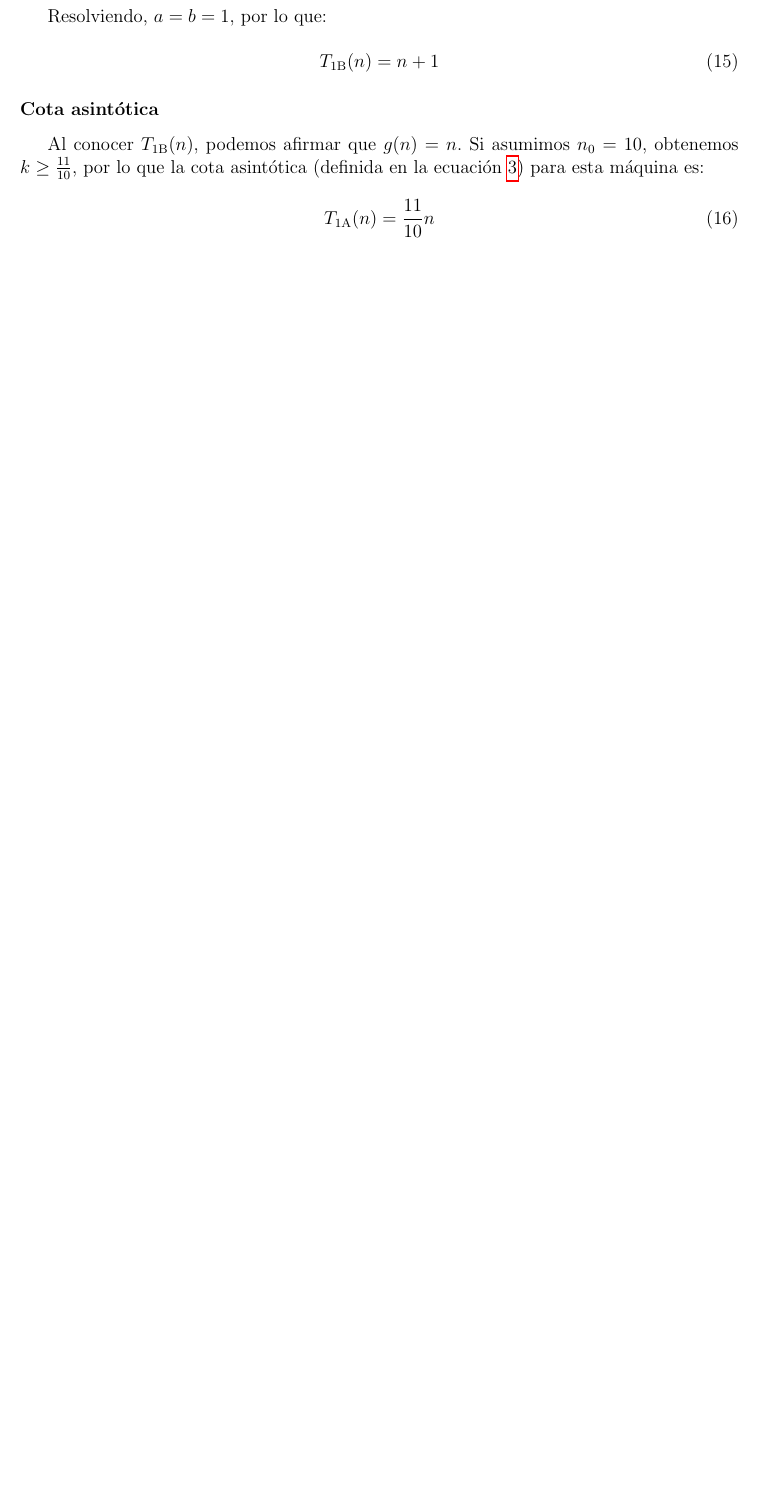
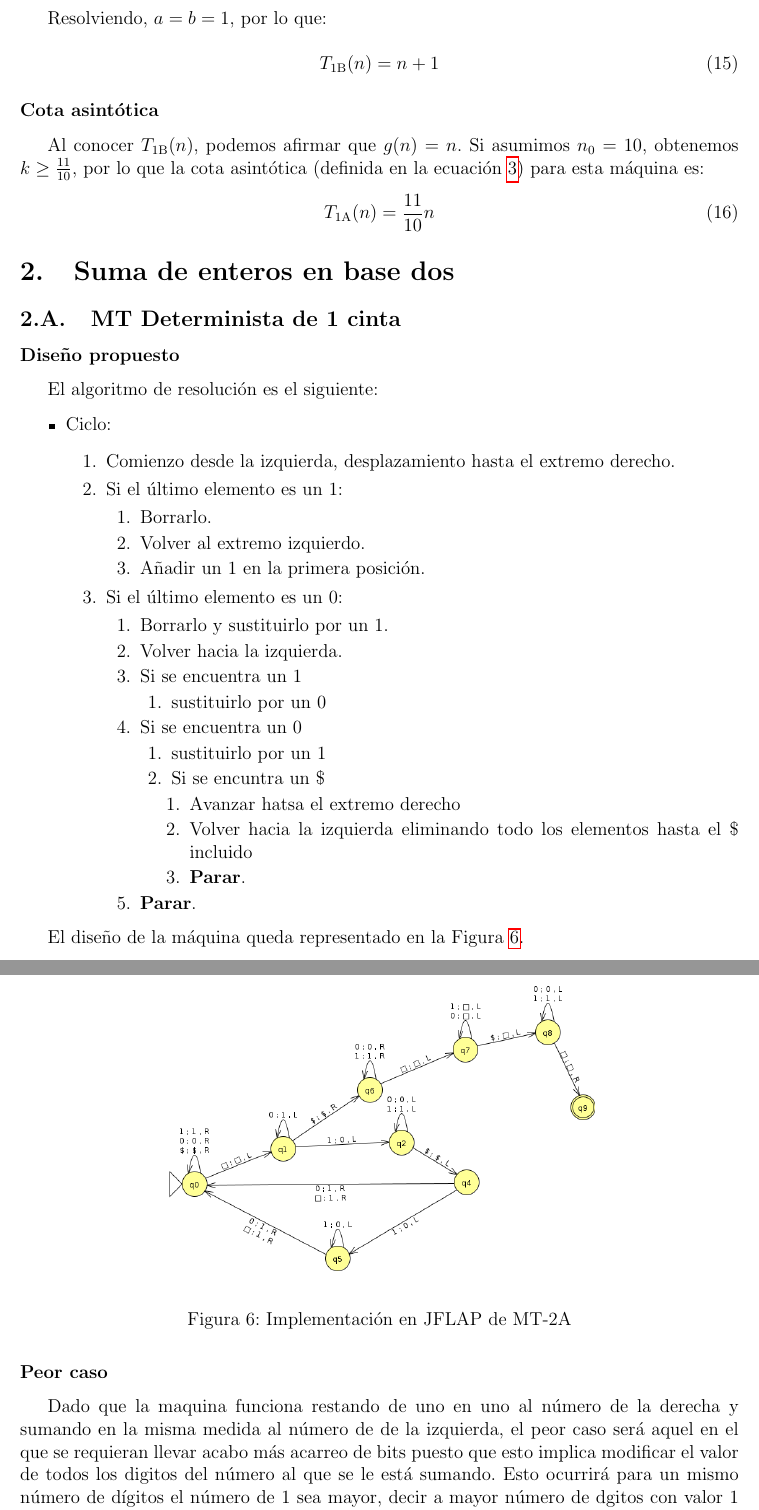
Before and after one commit to ldcas-uc3m/TAC-P1, a LaTeX document (report/report.tex, which reads report/parts/2.2-base2.tex): part of page 15 of 16 before the commit and two parts of pages 15 and 16 of 18 after it, the two joined at a grey line, cut so that both start at the same text, the shorter picture padded with empty space. Compiled offline with pdfLaTeX.

Commit message:
Added Part 2 and adpated Test.py to python 10.12

```diff
--- /dev/null
+++ b/report/parts/2.2-base2.tex
@@ -0,0 +1,56 @@
+\section{Suma de enteros en base dos}
+
+%----------
+% MT-2A
+%----------
+
+\subsection{MT Determinista de 1 cinta}
+
+\subsubsection*{Diseño propuesto}
+El algoritmo de resolución es el siguiente:
+
+\begin{itemize}
+    \item Ciclo:
+    \begin{enumerate}[1.]
+        \item Comienzo desde la izquierda, desplazamiento hasta el extremo derecho.
+        \item Si el último elemento es un 1:
+        \begin{enumerate}[1.]
+            \item Borrarlo.
+            \item Volver al extremo izquierdo.
+            \item Añadir un 1 en la primera posición.
+        \end{enumerate}
+        \item Si el último elemento es un 0:
+        \begin{enumerate}[1.]
+            \item Borrarlo y sustituirlo por un 1.
+            \item Volver hacia la izquierda.
+            \item Si se encuentra un 1
+            \begin{enumerate}[1.]
+                \item sustituirlo por un 0
+            \end{enumerate}
+            \item Si se encuentra un 0
+            \begin{enumerate}[1.]
+                \item sustituirlo por un 1
+                \item Si se encuntra un \$
+                \begin{enumerate}[1.]
+                    \item Avanzar hatsa el extremo derecho
+                    \item Volver hacia la izquierda eliminando todo los elementos hasta el \$ incluido
+                    \item \textbf{Parar}.
+                \end{enumerate}
+            \end{enumerate}
+            \item \textbf{Parar}.
+        \end{enumerate}
+    \end{enumerate}
+\end{itemize}
+
+El diseño de la máquina queda representado en la Figura \ref{fig:MT-2A}.
+
+\begin{figure}[h]
+    \centering
+    \includegraphics[width=0.6\textwidth]{MT-2A.png}
+    \caption{Implementación en JFLAP de MT-2A}
+    \label{fig:MT-2A}
+\end{figure}
+
+
+\subsubsection*{Peor caso}
+Dado que la maquina funciona restando de uno en uno al número de la derecha y sumando en la misma medida al número de de la izquierda, el peor caso será aquel en el que se requieran llevar acabo más acarreo de bits puesto que esto implica modificar el valor de todos los digitos del número al que se le está sumando. Esto ocurrirá para un mismo número de dígitos el número de 1 sea mayor, decir a mayor número de dgitos con valor 1 más ciclos se requerirán
```
Also changed, not shown: report/parts/2-desarrollo.tex (+3 -0 lines), report/img/MT-2A.png (added), report/parts/2.2-base2.tex (21 more changed lines), 1 other file.
